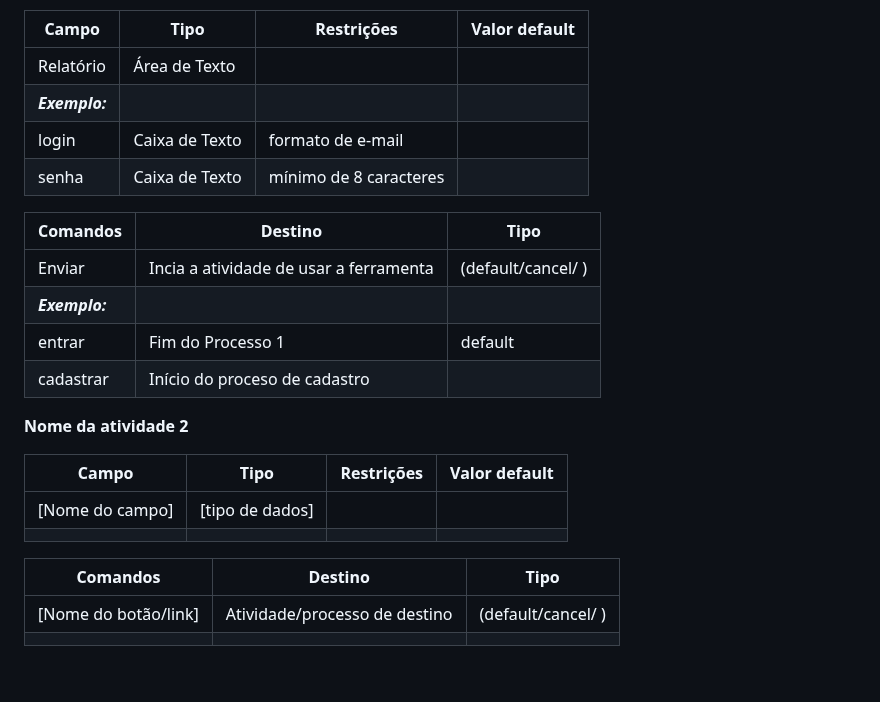
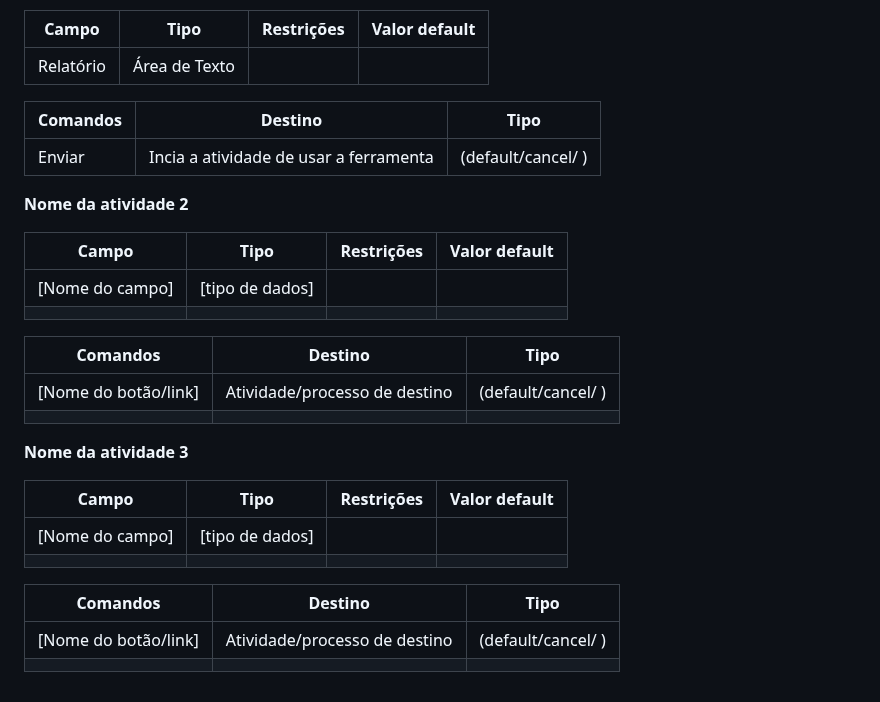
Before and after one commit to lhenriquecoelho/2025-1-p3-tiapn-si-grupo-3, a Markdown page: docs/processes/processo-1-nome-do-processo.md, the part around the change. Rendered like a GitHub page.

```diff
--- a/docs/processes/processo-1-nome-do-processo.md
+++ b/docs/processes/processo-1-nome-do-processo.md
@@ -41,17 +41,10 @@ _* **Tabela** - campo formado por uma matriz de valores_
 | **Campo**       | **Tipo**         | **Restrições** | **Valor default** |
 | ---             | ---              | ---            | ---               |
 |    Relatório    | Área de Texto    |                |                   |
-| ***Exemplo:***  |                  |                |                   |
-| login           | Caixa de Texto   | formato de e-mail |                |
-| senha           | Caixa de Texto   | mínimo de 8 caracteres |           |
 
 | **Comandos**         |  **Destino**             | **Tipo**            |
 |    ---               |  ---                     |    ---              |
 | Enviar | Incia a atividade de usar a ferramenta | (default/cancel/  ) |
-| ***Exemplo:***       |                                        |                     |
-| entrar               | Fim do Processo 1                      | default             |
-| cadastrar            | Início do proceso de cadastro          |                     |
-
 
 **Nome da atividade 2**
 
@@ -64,3 +57,15 @@ _* **Tabela** - campo formado por uma matriz de valores_
 | ---                  | ---                            | ---               |
 | [Nome do botão/link] | Atividade/processo de destino  | (default/cancel/  ) |
 |                      |                                |                   |
+
+**Nome da atividade 3**
+
+| **Campo**       | **Tipo**         | **Restrições** | **Valor default** |
+| ---             | ---              | ---            | ---               |
+| [Nome do campo] | [tipo de dados]  |                |                   |
+|                 |                  |                |                   |
+
+| **Comandos**         |  **Destino**                   | **Tipo**          |
+| ---                  | ---                            | ---               |
+| [Nome do botão/link] | Atividade/processo de destino  | (default/cancel/  ) |
+|                      |                                |                   |
```
